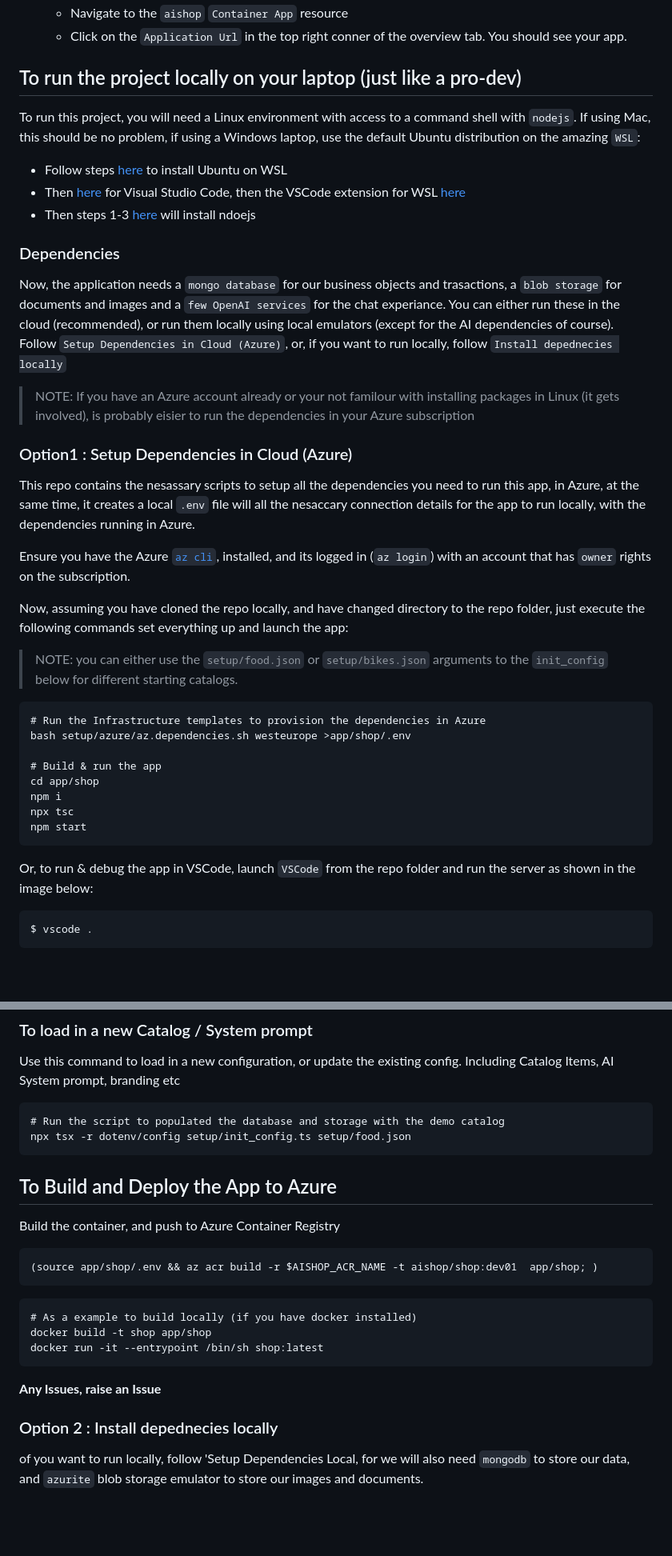
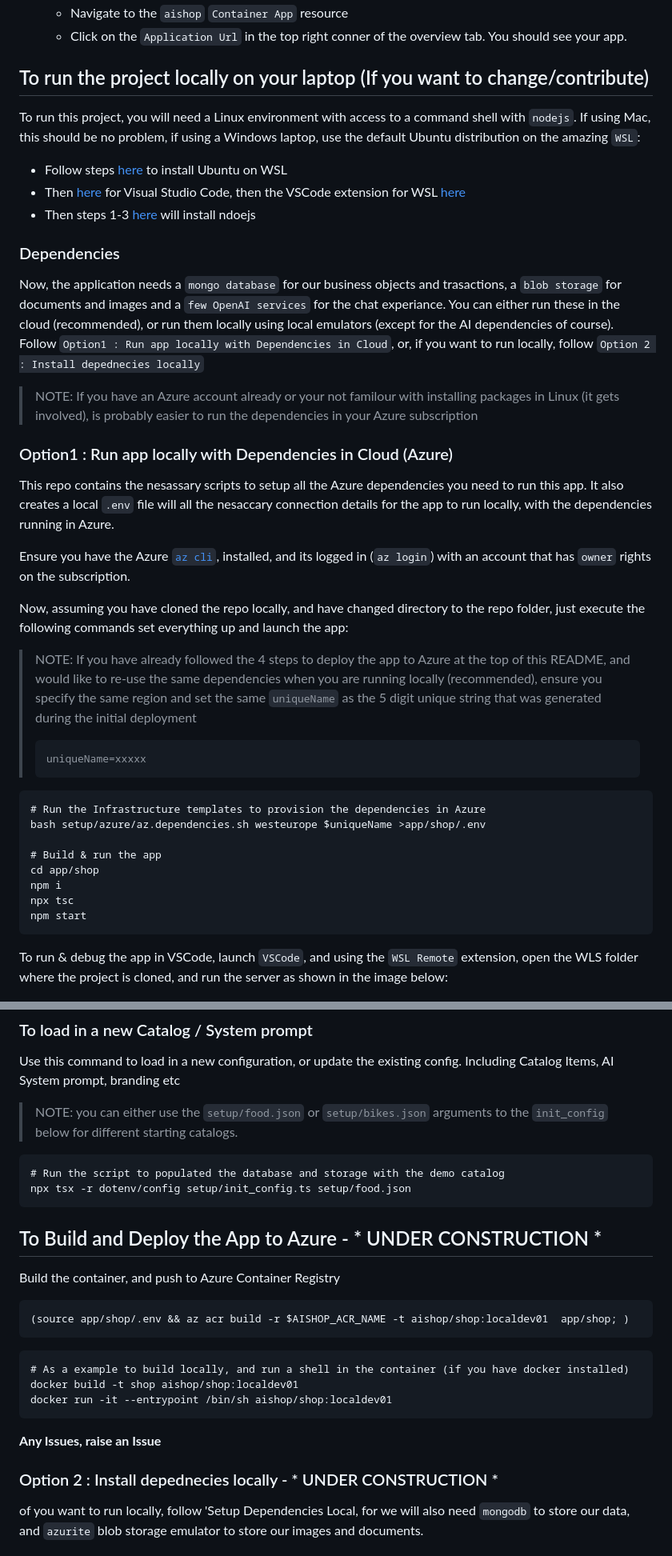
Before and after one commit to khowling/yet-another-llm-example, a Markdown page: README.md, 2 parts joined by grey strips. Shown: that part at 80% size. GitHub-like rendering; blank space fills up the shorter version.

````diff
--- a/README.md
+++ b/README.md
@@ -56,7 +56,7 @@ You should see a `/ Running ..` prompt, that, if all goes well, in about 5minute
    * Click on the `Application Url` in the top right conner of the overview tab.  You should see your app.
 
 
-## To run the project locally on your laptop (just like a pro-dev)
+## To run the project locally on your laptop (If you want to change/contribute)
 
 To run this project, you will need a Linux environment with access to a command shell with `nodejs`. If using Mac, this should be no problem, if using a Windows laptop, use the default Ubuntu distribution on the amazing `WSL`:
 
@@ -66,25 +66,26 @@ To run this project, you will need a Linux environment with access to a command
 
 ### Dependencies
 
-Now, the application needs a `mongo database` for our business objects and trasactions, a `blob storage` for documents and images and a `few OpenAI services` for the chat experiance.  You can either run these in the cloud (recommended), or run them locally using local emulators (except for the AI dependencies of course). Follow `Setup Dependencies in Cloud (Azure)`, or, if you want to run locally, follow `Install depednecies locally`
+Now, the application needs a `mongo database` for our business objects and trasactions, a `blob storage` for documents and images and a `few OpenAI services` for the chat experiance.  You can either run these in the cloud (recommended), or run them locally using local emulators (except for the AI dependencies of course). Follow `Option1 : Run app locally with Dependencies in Cloud`, or, if you want to run locally, follow `Option 2 : Install depednecies locally`
 
-> NOTE: If you have an Azure account already or your not familour with installing packages in Linux (it gets involved), is probably eisier to run the dependencies in your Azure subscription
+> NOTE: If you have an Azure account already or your not familour with installing packages in Linux (it gets involved), is probably easier to run the dependencies in your Azure subscription
 
-### Option1 : Setup Dependencies in Cloud (Azure)
+### Option1 : Run app locally with Dependencies in Cloud (Azure)
 
-This repo contains the nesassary scripts to setup all the dependencies you need to run this app, in Azure, at the same time, it creates a local `.env` file will all the nesaccary connection details for the app to run locally, with the dependencies running in Azure.
+This repo contains the nesassary scripts to setup all the Azure dependencies you need to run this app. It also creates a local `.env` file will all the nesaccary connection details for the app to run locally, with the dependencies running in Azure.
 
 Ensure you have the Azure [`az cli`](https://learn.microsoft.com/cli/azure/install-azure-cli), installed, and its logged in (`az login`) with an account that has `owner` rights on the subscription.
 
 Now, assuming you have cloned the repo locally, and have changed directory to the repo folder, just execute the following commands set everything up and launch the app:
 
-
- > NOTE:
- > you can either use the `setup/food.json` or `setup/bikes.json` arguments to the `init_config` below for different starting catalogs.
+ > NOTE: If you have already followed the 4 steps to deploy the app to Azure at the top of this README, and would like to re-use the same dependencies when you are running locally (recommended),  ensure you specify the same region and set the same `uniqueName` as the  5 digit unique string that was generated during the initial deployment
+ > ```sh
+ > uniqueName=xxxxx
+ > ```
 
 ```
 # Run the Infrastructure templates to provision the dependencies in Azure
-bash setup/azure/az.dependencies.sh westeurope >app/shop/.env
+bash setup/azure/az.dependencies.sh westeurope $uniqueName >app/shop/.env
 
 # Build & run the app
 cd app/shop
@@ -93,11 +94,8 @@ npx tsc
 npm start
 ```
 
-Or, to run & debug the app in VSCode, launch  `VSCode` from the repo folder and run the server as shown in the image below:
+To run & debug the app in VSCode, launch  `VSCode`, and using the `WSL Remote` extension, open the WLS folder where the project is cloned, and run the server as shown in the image below:
 
-```
-$ vscode .
-```
 
 ![VSCode Debug](./docs/vscodedebug.png)
 
@@ -106,30 +104,33 @@ $ vscode .
 
 Use this command to load in a new configuration, or update the existing config.  Including Catalog Items, AI System prompt, branding etc
 
+ > NOTE:
+ > you can either use the `setup/food.json` or `setup/bikes.json` arguments to the `init_config` below for different starting catalogs.
+
 ```
 # Run the script to populated the database and storage with the demo catalog
 npx tsx -r dotenv/config setup/init_config.ts setup/food.json
 ```
 
-## To Build and Deploy the App to Azure
+## To Build and Deploy the App to Azure - * UNDER CONSTRUCTION *
 
 
 Build the container, and push to Azure Container Registry
 ```
-(source app/shop/.env && az acr build -r $AISHOP_ACR_NAME -t aishop/shop:dev01  app/shop; )
+(source app/shop/.env && az acr build -r $AISHOP_ACR_NAME -t aishop/shop:localdev01  app/shop; )
 ```
 
 
 ```
-# As a example to build locally (if you have docker installed)
-docker build -t shop app/shop
-docker run -it --entrypoint /bin/sh shop:latest
+# As a example to build locally, and run a shell in the container (if you have docker installed)
+docker build -t shop aishop/shop:localdev01
+docker run -it --entrypoint /bin/sh aishop/shop:localdev01
 ```
 
 **Any Issues, raise an Issue**
 
 
-### Option 2 : Install depednecies locally
+### Option 2 : Install depednecies locally - * UNDER CONSTRUCTION *
 
  of you want to run locally, follow 'Setup Dependencies Local,  for we will also need `mongodb` to store our data, and `azurite` blob storage emulator to store our images and documents.
 
````
